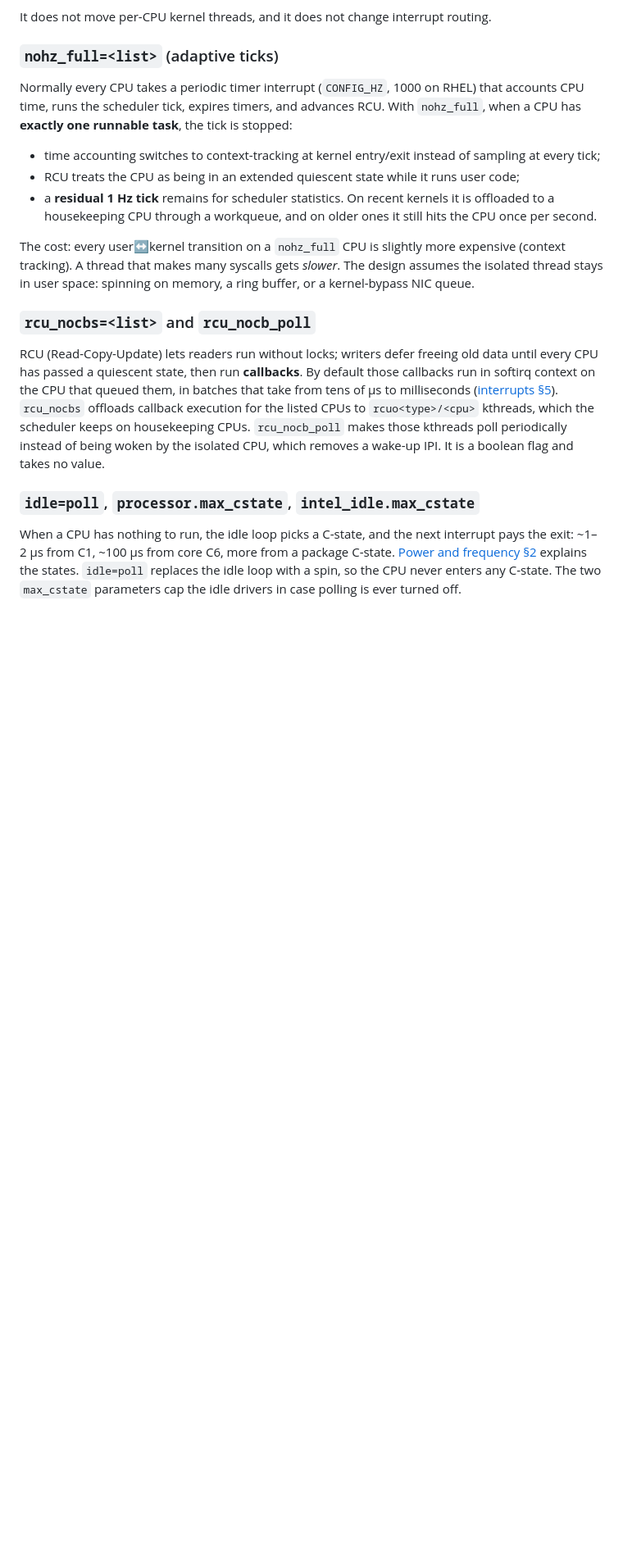
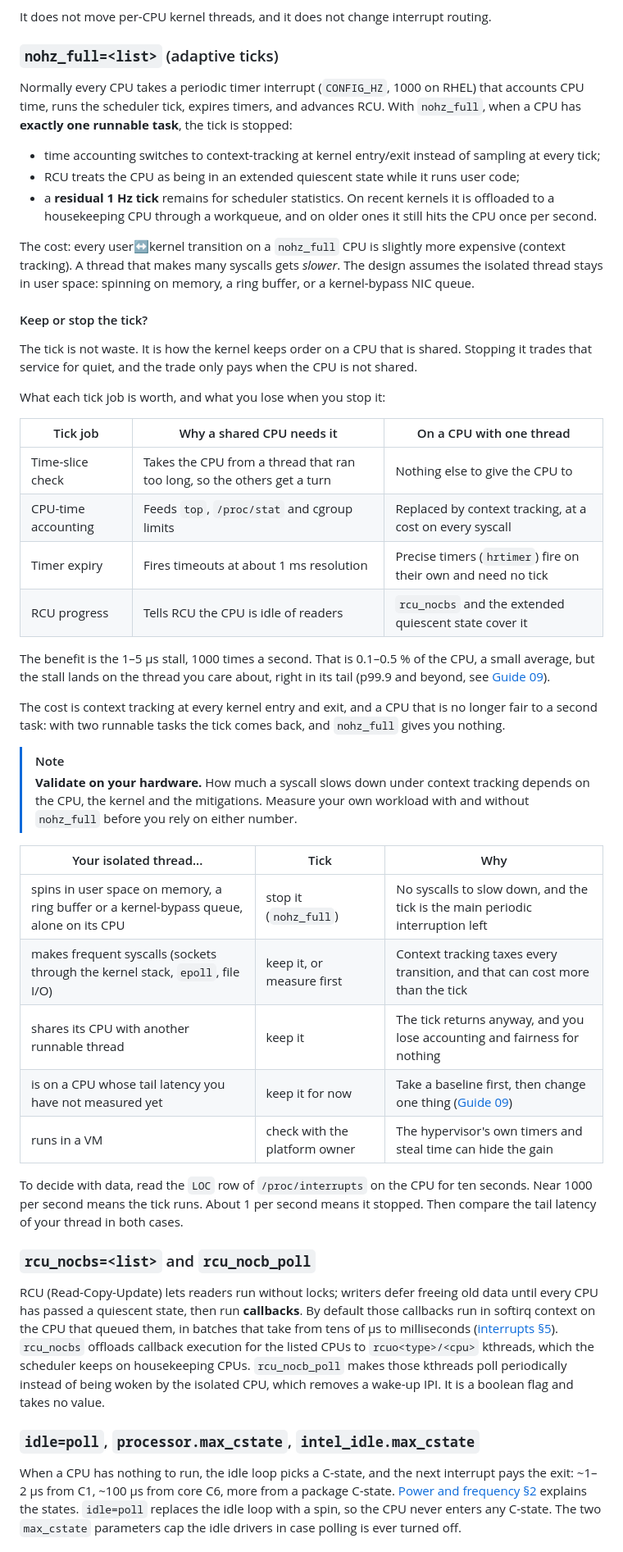
Before and after one commit to vitor-tadashi/mechanical-sympathy, a Markdown page: concepts/bootloader.md, the part around the change. Shown at 82% size. Rendered like a GitHub page; blank space fills up the shorter version.

Commit message:
docs(bootloader): explain when to keep or stop the tick
The tick does real work on a shared CPU: time slices, CPU-time
accounting, timer expiry and RCU progress. Add a section to the
bootloader concept that says what each job is worth, what stopping the
tick costs, and a table that maps a thread's behavior to keep or stop.

Guide 01 gets a short tip that links to it, and the glossary entry for
tick now says why the kernel has one.

```diff
--- a/concepts/bootloader.md
+++ b/concepts/bootloader.md
@@ -114,6 +114,36 @@ Normally every CPU takes a periodic timer interrupt (`CONFIG_HZ`, 1000 on RHEL)
 
 The cost: every user↔kernel transition on a `nohz_full` CPU is slightly more expensive (context tracking). A thread that makes many syscalls gets *slower*. The design assumes the isolated thread stays in user space: spinning on memory, a ring buffer, or a kernel-bypass NIC queue.
 
+#### Keep or stop the tick?
+
+The tick is not waste. It is how the kernel keeps order on a CPU that is shared. Stopping it trades that service for quiet, and the trade only pays when the CPU is not shared.
+
+What each tick job is worth, and what you lose when you stop it:
+
+| Tick job | Why a shared CPU needs it | On a CPU with one thread |
+|---|---|---|
+| Time-slice check | Takes the CPU from a thread that ran too long, so the others get a turn | Nothing else to give the CPU to |
+| CPU-time accounting | Feeds `top`, `/proc/stat` and cgroup limits | Replaced by context tracking, at a cost on every syscall |
+| Timer expiry | Fires timeouts at about 1 ms resolution | Precise timers (`hrtimer`) fire on their own and need no tick |
+| RCU progress | Tells RCU the CPU is idle of readers | `rcu_nocbs` and the extended quiescent state cover it |
+
+The benefit is the 1–5 µs stall, 1000 times a second. That is 0.1–0.5 % of the CPU, a small average, but the stall lands on the thread you care about, right in its tail (p99.9 and beyond, see [Guide 09](../guides/09-measuring-latency.md)).
+
+The cost is context tracking at every kernel entry and exit, and a CPU that is no longer fair to a second task: with two runnable tasks the tick comes back, and `nohz_full` gives you nothing.
+
+> [!NOTE]
+> **Validate on your hardware.** How much a syscall slows down under context tracking depends on the CPU, the kernel and the mitigations. Measure your own workload with and without `nohz_full` before you rely on either number.
+
+| Your isolated thread... | Tick | Why |
+|---|---|---|
+| spins in user space on memory, a ring buffer or a kernel-bypass queue, alone on its CPU | stop it (`nohz_full`) | No syscalls to slow down, and the tick is the main periodic interruption left |
+| makes frequent syscalls (sockets through the kernel stack, `epoll`, file I/O) | keep it, or measure first | Context tracking taxes every transition, and that can cost more than the tick |
+| shares its CPU with another runnable thread | keep it | The tick returns anyway, and you lose accounting and fairness for nothing |
+| is on a CPU whose tail latency you have not measured yet | keep it for now | Take a baseline first, then change one thing ([Guide 09](../guides/09-measuring-latency.md)) |
+| runs in a VM | check with the platform owner | The hypervisor's own timers and steal time can hide the gain |
+
+To decide with data, read the `LOC` row of `/proc/interrupts` on the CPU for ten seconds. Near 1000 per second means the tick runs. About 1 per second means it stopped. Then compare the tail latency of your thread in both cases.
+
 ### `rcu_nocbs=<list>` and `rcu_nocb_poll`
 
 RCU (Read-Copy-Update) lets readers run without locks; writers defer freeing old data until every CPU has passed a quiescent state, then run **callbacks**. By default those callbacks run in softirq context on the CPU that queued them, in batches that take from tens of µs to milliseconds ([interrupts §5](interrupts-and-deferred-work.md#5-rcu-freeing-memory-later-safely)). `rcu_nocbs` offloads callback execution for the listed CPUs to `rcuo<type>/<cpu>` kthreads, which the scheduler keeps on housekeeping CPUs. `rcu_nocb_poll` makes those kthreads poll periodically instead of being woken by the isolated CPU, which removes a wake-up IPI. It is a boolean flag and takes no value.
```
Also changed, not shown: GLOSSARY.md (+1 -1 lines), guides/01-grub-bootloader-tuning.md (+3 -0 lines).
